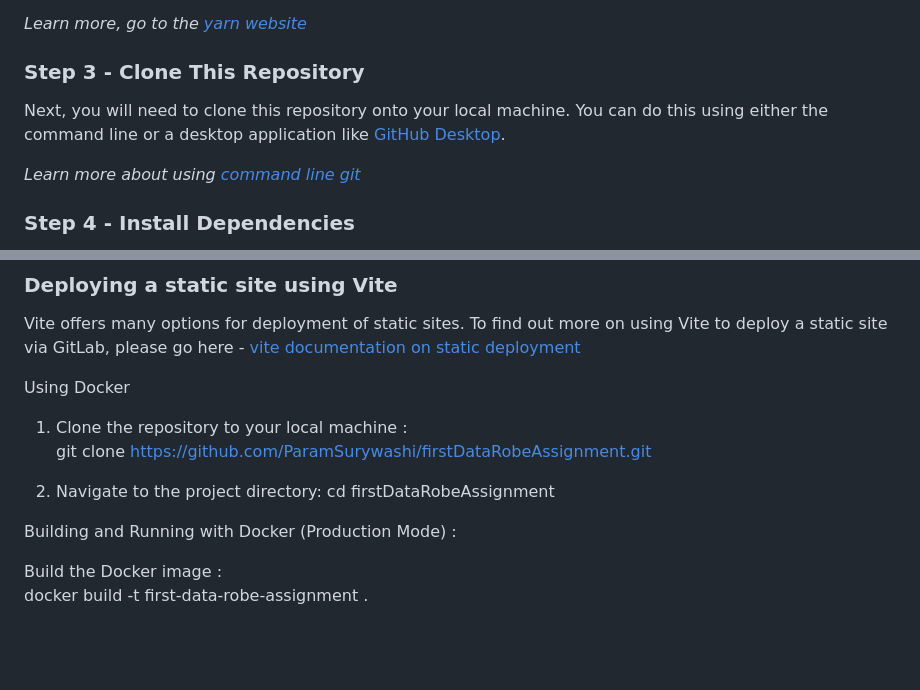
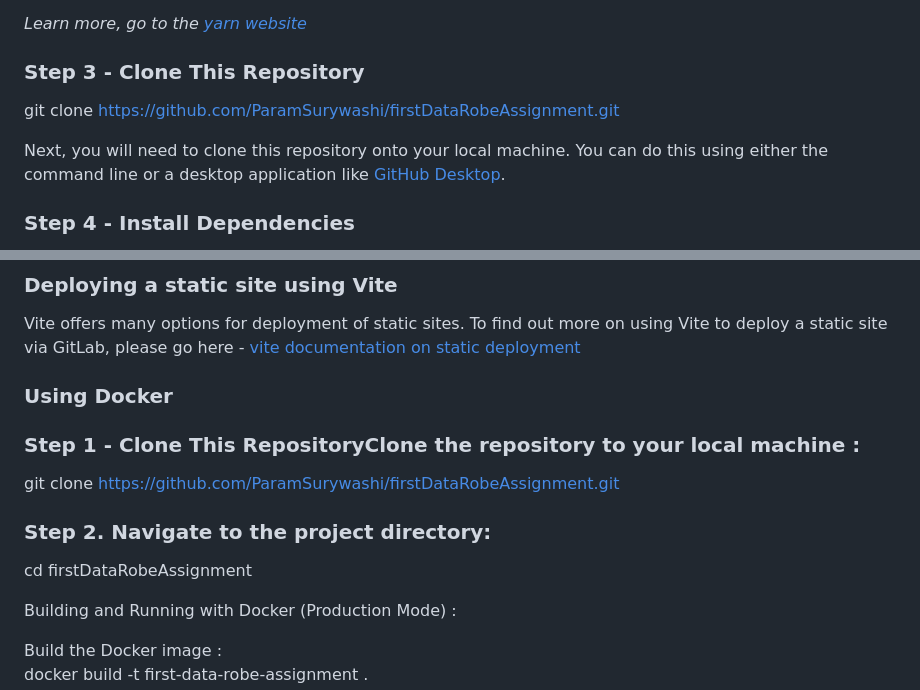
Before and after one commit to ParamSurywashi/firstDataRobeAssignment, a Markdown page: README.md, 2 parts joined by grey strips. Rendered like a GitHub page; blank space fills up the shorter version.

```diff
--- a/README.md
+++ b/README.md
@@ -24,10 +24,10 @@ Open your computer's command prompt (run as administrator) or terminal and run t
 _Learn more, go to the [yarn website](https://yarnpkg.com/getting-started/install)_
 
 ### Step 3 - Clone This Repository
+git clone https://github.com/ParamSurywashi/firstDataRobeAssignment.git
 
 Next, you will need to clone this repository onto your local machine. You can do this using either the command line or a desktop application like [GitHub Desktop](https://desktop.github.com/).
 
-_Learn more about using [command line git](https://docs.gitlab.com/ee/gitlab-basics/start-using-git.html)_
 
 ### Step 4 - Install Dependencies
 
@@ -54,12 +54,12 @@ To run the application, use the following commands:
 Vite offers many options for deployment of static sites. To find out more on using Vite to deploy a static site via GitLab, please go here - [vite documentation on static deployment](https://vitejs.dev/guide/static-deploy.html#gitlab-pages-and-gitlab-ci)
 
 
-Using Docker
+### Using Docker
 
-1. Clone the repository to your local machine     :
+### Step 1 - Clone This RepositoryClone the repository to your local machine     :
 git clone https://github.com/ParamSurywashi/firstDataRobeAssignment.git
 
-2. Navigate to the project directory:
+### Step 2. Navigate to the project directory:
 cd firstDataRobeAssignment
 
 Building and Running with Docker (Production Mode) :
```
